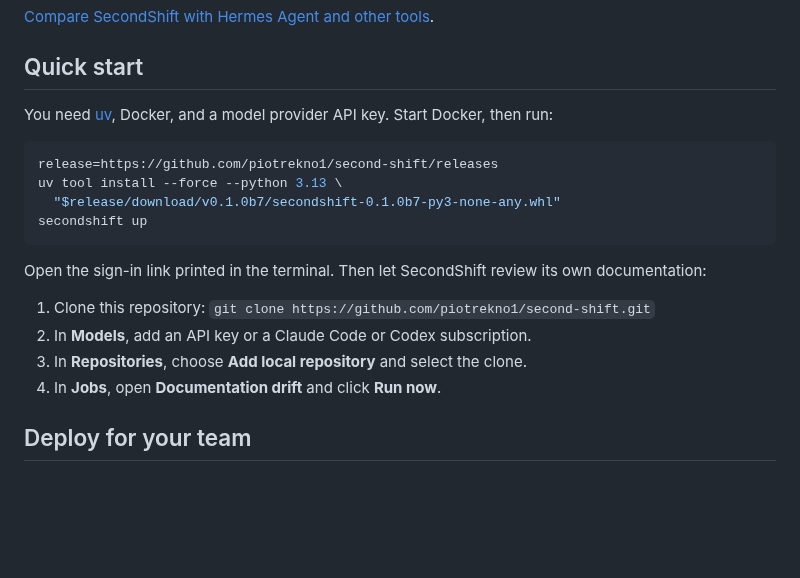
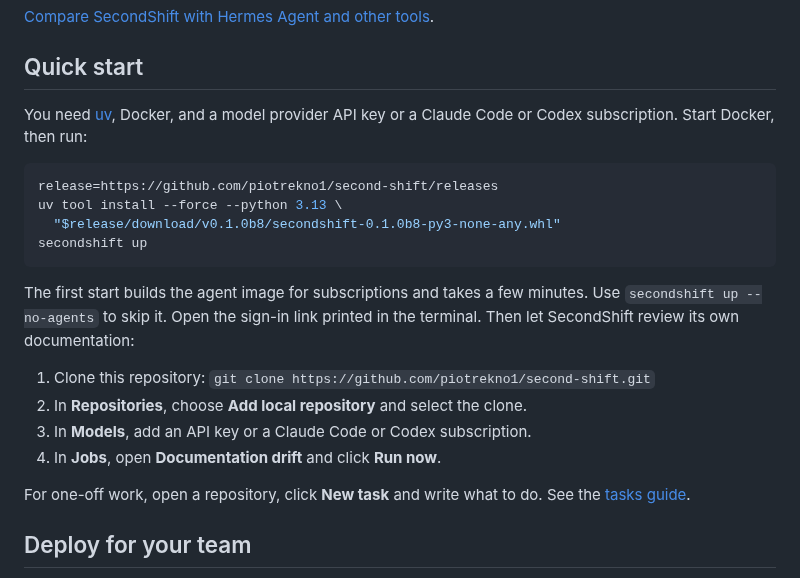
Before and after one commit to piotrekno1/second-shift, a Markdown page: README.md, the part around the change. Drawn GitHub-style; blank space fills up the shorter version.

Commit message:
Update install docs for subscriptions, tasks and the workflow database
The quick start says a subscription works instead of an API key, mentions the
first-start agent image build and --no-agents, and follows the Overview
checklist order. Self-hosting explains how to keep workflow history when
upgrading a local SQLite install. Release note links now work on the docs site.

Co-Authored-By: Claude Opus 5.5 <noreply@anthropic.com>

````diff
--- a/README.md
+++ b/README.md
@@ -64,22 +64,27 @@ jobs:
 ## Quick start
 
 You need [uv](https://docs.astral.sh/uv/getting-started/installation/), Docker,
-and a model provider API key. Start Docker, then run:
+and a model provider API key or a Claude Code or Codex subscription. Start
+Docker, then run:
 
 ```bash
 release=https://github.com/piotrekno1/second-shift/releases
 uv tool install --force --python 3.13 \
-  "$release/download/v0.1.0b7/secondshift-0.1.0b7-py3-none-any.whl"
+  "$release/download/v0.1.0b8/secondshift-0.1.0b8-py3-none-any.whl"
 secondshift up
 ```
 
-Open the sign-in link printed in the terminal. Then let SecondShift review its
-own documentation:
+The first start builds the agent image for subscriptions and takes a few
+minutes. Use `secondshift up --no-agents` to skip it. Open the sign-in link
+printed in the terminal. Then let SecondShift review its own documentation:
 
 1. Clone this repository: `git clone https://github.com/piotrekno1/second-shift.git`
-2. In **Models**, add an API key or a Claude Code or Codex subscription.
-3. In **Repositories**, choose **Add local repository** and select the clone.
+2. In **Repositories**, choose **Add local repository** and select the clone.
+3. In **Models**, add an API key or a Claude Code or Codex subscription.
 4. In **Jobs**, open **Documentation drift** and click **Run now**.
+
+For one-off work, open a repository, click **New task** and write what to do.
+See the [tasks guide](https://second-shift.app/docs/tasks/).
 
 ## Deploy for your team
 
````
Also changed, not shown: docs/self-hosting.md (+13 -1 lines), 1 other file.
